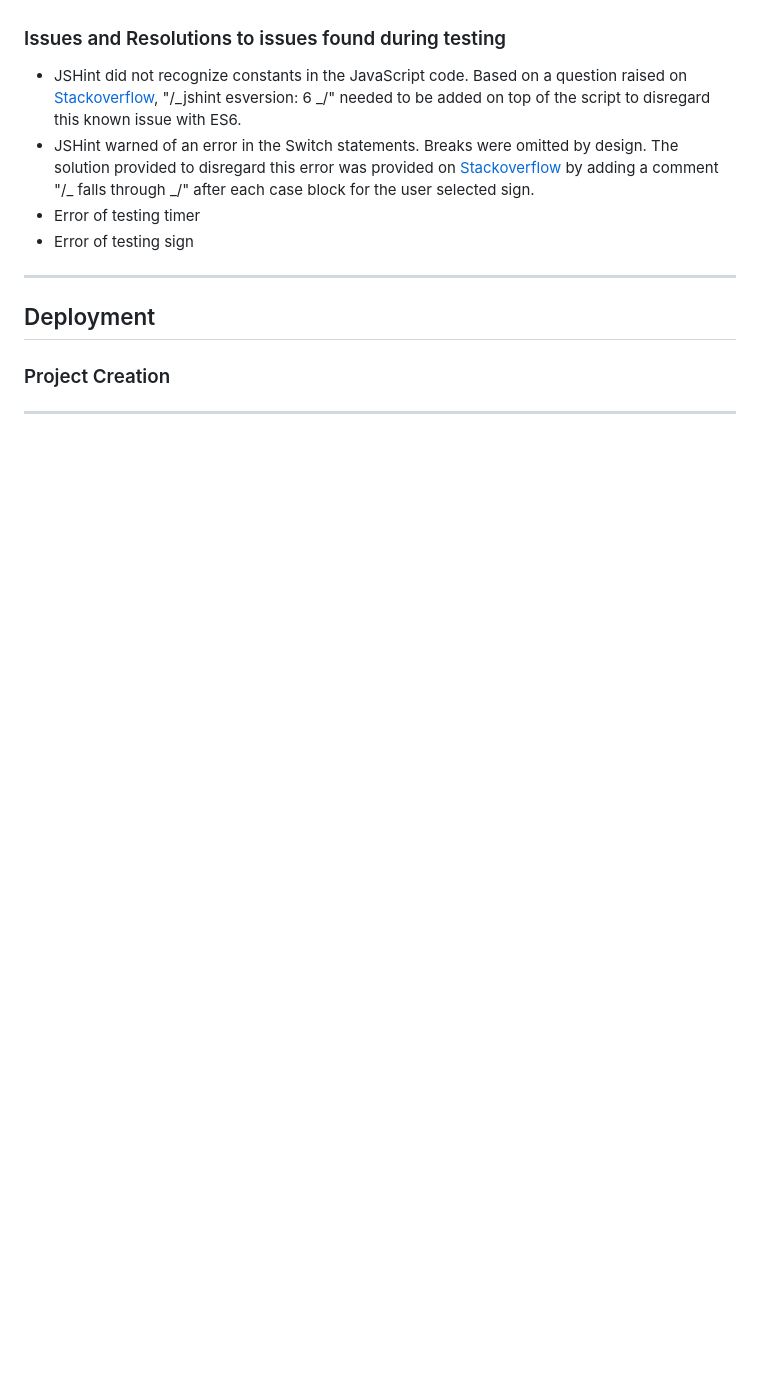
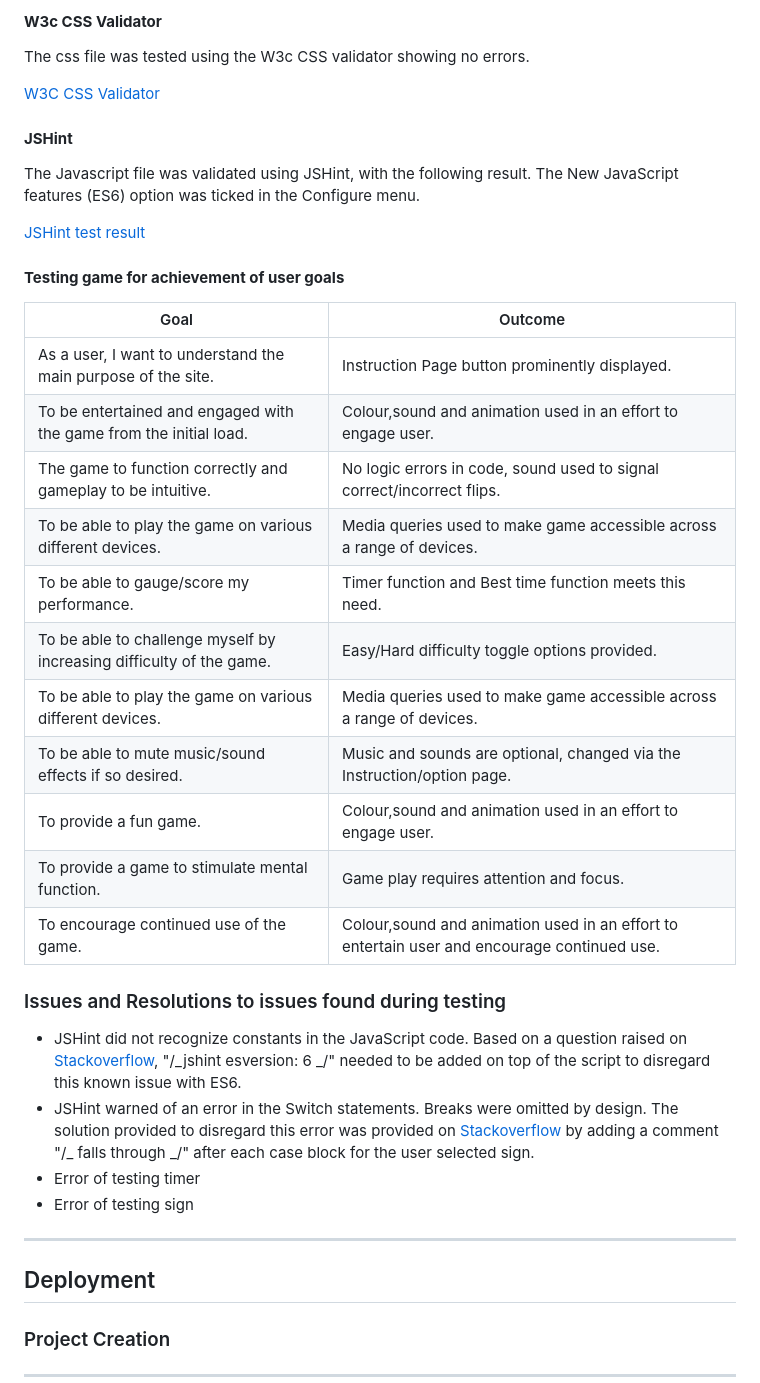
Before and after one commit to Code-Institute-Submissions/nfepb-Portfolio-Project-2-JavaScript_DecResub, a Markdown page: README.md, the part around the change printed below. GitHub-like rendering; blank space fills up the shorter version.

```diff
--- a/README.md
+++ b/README.md
@@ -323,3 +337,31 @@ Testing of custom 404 page was performed to ensure you could navigate back to th
+#### **W3c CSS Validator**
+
+The css file was tested using the W3c CSS validator showing no errors.
+
+[W3C CSS Validator](assets/images/w3c-css-validator.png)
+
+#### **JSHint**
+
+The Javascript file was validated using JSHint, with the following result. The New JavaScript features (ES6) option was ticked in the Configure menu.
+
+[JSHint test result](assets/images/jshint.png)
+
+#### **Testing game for achievement of user goals**
+
+|                       Goal                                              |                          Outcome                                                               |
+  |-------------------------------------------------------------------------|------------------------------------------------------------------------------------------------|
+  |As a user, I want to understand the main purpose of the site.                       |Instruction Page button prominently displayed.                                                  |
+  |To be entertained and engaged with the game from the initial load.       |Colour,sound and animation used in an effort to engage user.                                    |
+  |The game to function correctly and gameplay to be intuitive.             |No logic errors in code, sound used to signal correct/incorrect flips.                          |
+  |To be able to play the game on various different devices.                |Media queries used to make game accessible across a range of devices.                           |
+  |To be able to gauge/score my performance.                                |Timer function and Best time function meets this need.                                          |
+  |To be able to challenge myself by increasing difficulty of the game.     |Easy/Hard difficulty toggle options provided.                                                   |
+  |To be able to play the game on various different devices.                |Media queries used to make game accessible across a range of devices.                           |
+  |To be able to mute music/sound effects if so desired.                    |Music and sounds are optional, changed via the Instruction/option page.                         |
+  |To provide a fun game.                                                   |Colour,sound and animation used in an effort to engage user.                                    |
+  |To provide a game to stimulate mental function.                          |Game play requires attention and focus.                                                         |
+  |To encourage continued use of the game.                                  |Colour,sound and animation used in an effort to entertain user and encourage continued use.     |
+
 
 ### Issues and Resolutions to issues found during testing
 
```
Also changed, not shown: other parts of README.md (+18 -4 lines), assets/images/html-validator-errors.png (added), assets/images/lighthouse-desktop-performance.png, assets/images/lighthouse-mobile-performance.png (added), assets/images/w3c-css-validator.png (added).
